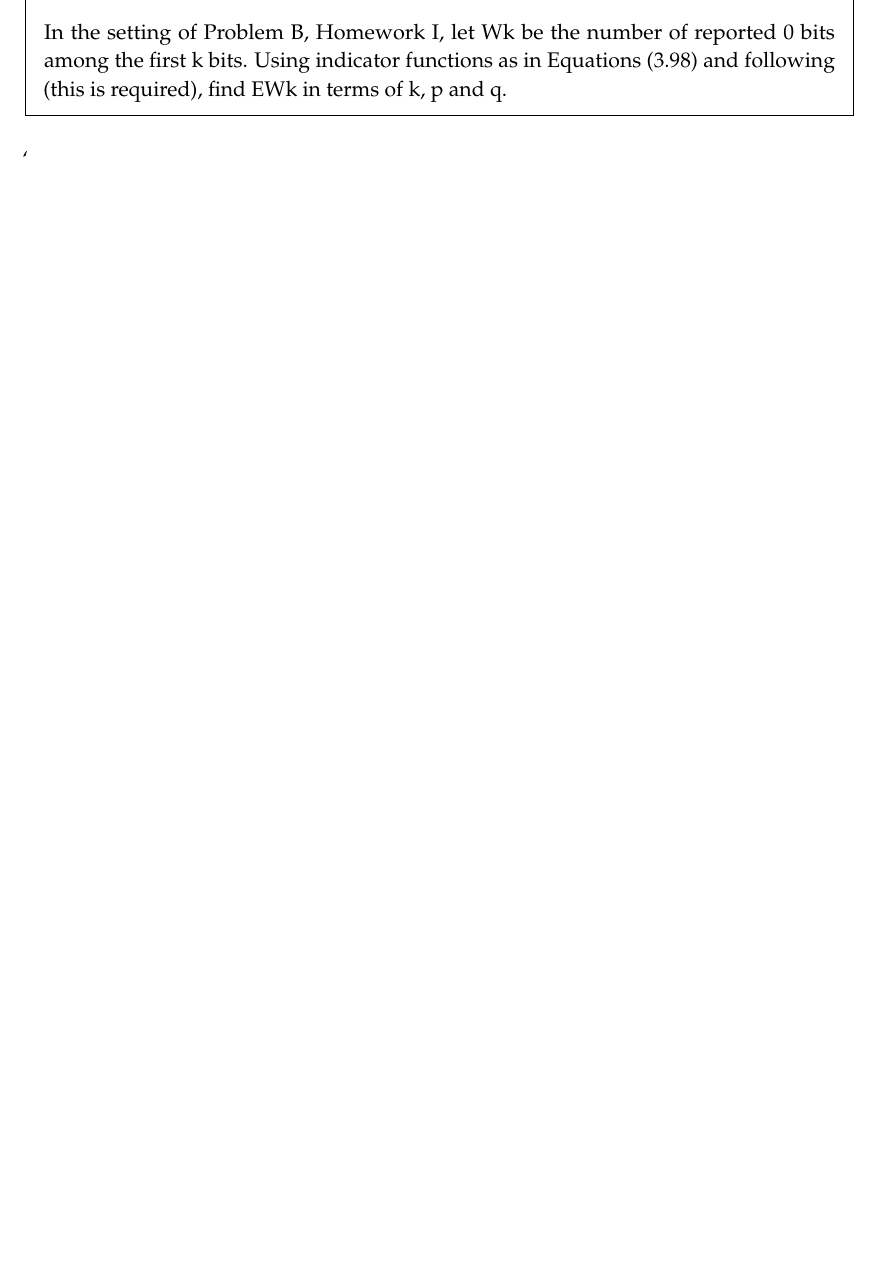
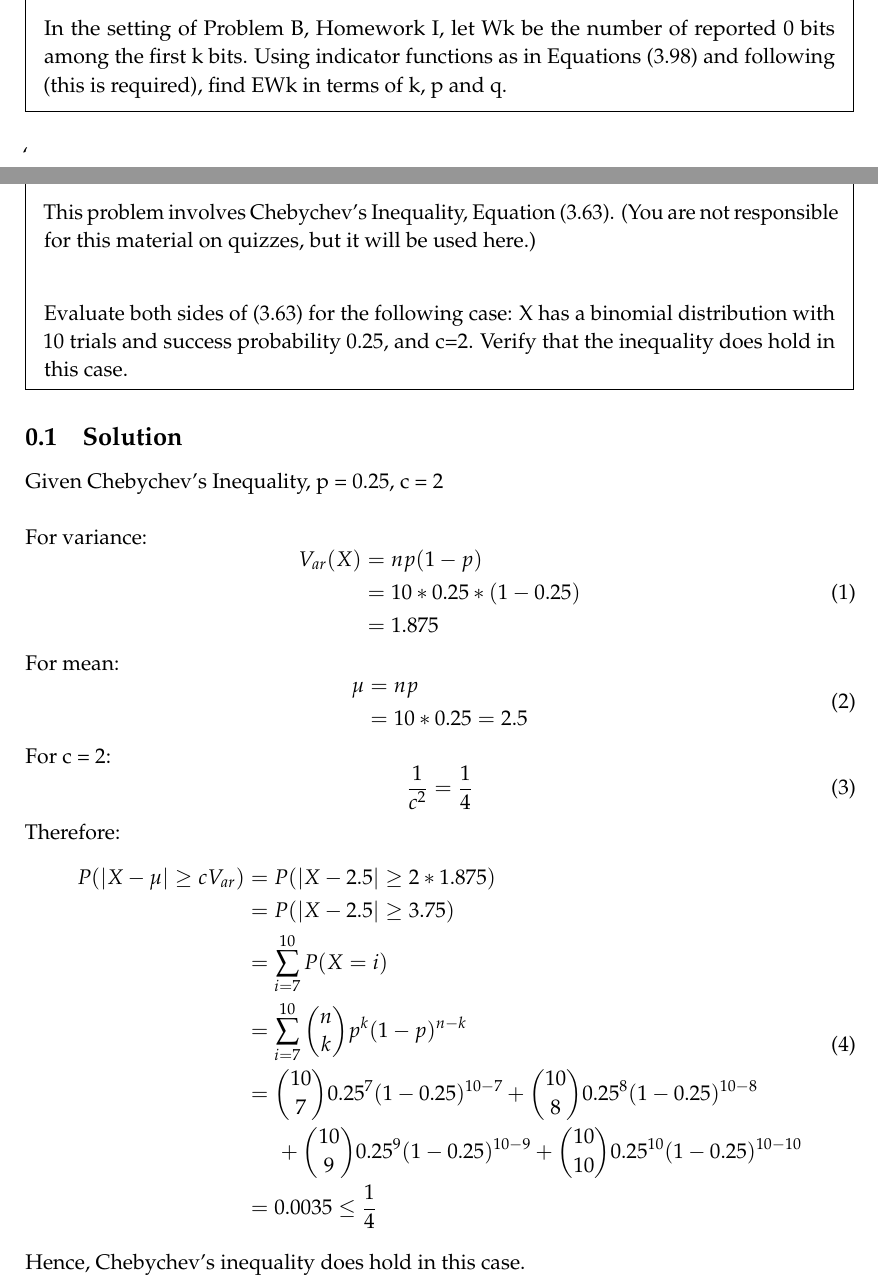
Before and after one commit to treeofsoda/ECS132, a LaTeX problem sheet (hw2/Hwk2.tex): part of page 3 of 3 before the commit and two parts of pages 3 and 4 of 4 after it, the two joined at a grey line, cut so that both start at the same text, the shorter picture padded with empty space. Compiled offline with pdfLaTeX.

Commit message:
Update Hwk2.tex

```diff
--- a/hw2/Hwk2.tex
+++ b/hw2/Hwk2.tex
@@ -142,6 +142,48 @@ In the setting of Problem B, Homework I, let Wk be the number of reported 0 bits
 
 `
 
+\newpage
+\begin{statement}{Problem D}
+    This problem involves Chebychev's Inequality, Equation (3.63). (You are not responsible for this material on quizzes, but it will be used here.)\\
+
+    Evaluate both sides of (3.63) for the following case: X has a binomial distribution with 10 trials and success probability 0.25, and c=2. Verify that the inequality does hold in this case.
+\end{statement}
+
+% This is how you call the proof environment
+\subsection{Solution}
+Given Chebychev's Inequality, p = 0.25, c = 2\\\\
+For variance:
+\begin{equation}
+    \begin{aligned}
+        V_{ar}(X)&=np(1-p)\\
+        &=10*0.25*(1-0.25)\\
+        &=1.875
+    \end{aligned}
+\end{equation}
+For mean:
+\begin{equation}
+    \begin{aligned}
+        \mu&=np\\
+        &=10*0.25=2.5
+    \end{aligned}
+\end{equation}
+For c = 2:
+\begin{equation}
+    \dfrac{1}{c^2}=\dfrac{1}{4}
+\end{equation}
+Therefore:
+\begin{equation}
+    \begin{aligned}
+        P(|X-\mu|\geq cV_{ar})&=P(|X-2.5|\geq 2*1.875)\\
+        &=P(|X-2.5|\geq 3.75)\\
+        &=\sum\limits_{i=7}^{10}P(X=i)\\
+        &=\sum\limits_{i=7}^{10}\binom{n}{k}p^k(1-p)^{n-k}\\
+        &=\binom{10}{7}0.25^7(1-0.25)^{10-7}+\binom{10}{8}0.25^8(1-0.25)^{10-8}\\
+        &\ \ \ \ \ \ +\binom{10}{9}0.25^9(1-0.25)^{10-9}+\binom{10}{10}0.25^{10}(1-0.25)^{10-10}\\
+        &=0.0035\leq\dfrac{1}{4}
+    \end{aligned}
+\end{equation}
+Hence, Chebychev's inequality does hold in this case.
 
 \end{document}
 %--------------%
```
